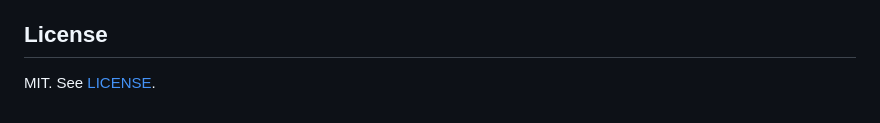
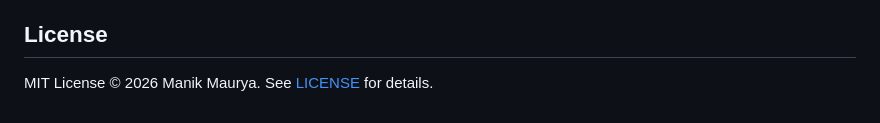
Before and after one commit to Manik-Maurya/Confusion-Mapper, a Markdown page: README.md, the part around the change. Rendered like a GitHub page.

Commit message:
docs: restore copyright line; add Zenodo DOI badge and CITATION.cff doi

```diff
--- a/README.md
+++ b/README.md
@@ -125,4 +125,4 @@ Initial development was completed as part of Stanford Code in Place 2026. The to
 
 ## License
 
-MIT. See [LICENSE](LICENSE).
+MIT License © 2026 Manik Maurya. See [LICENSE](LICENSE) for details.
```
